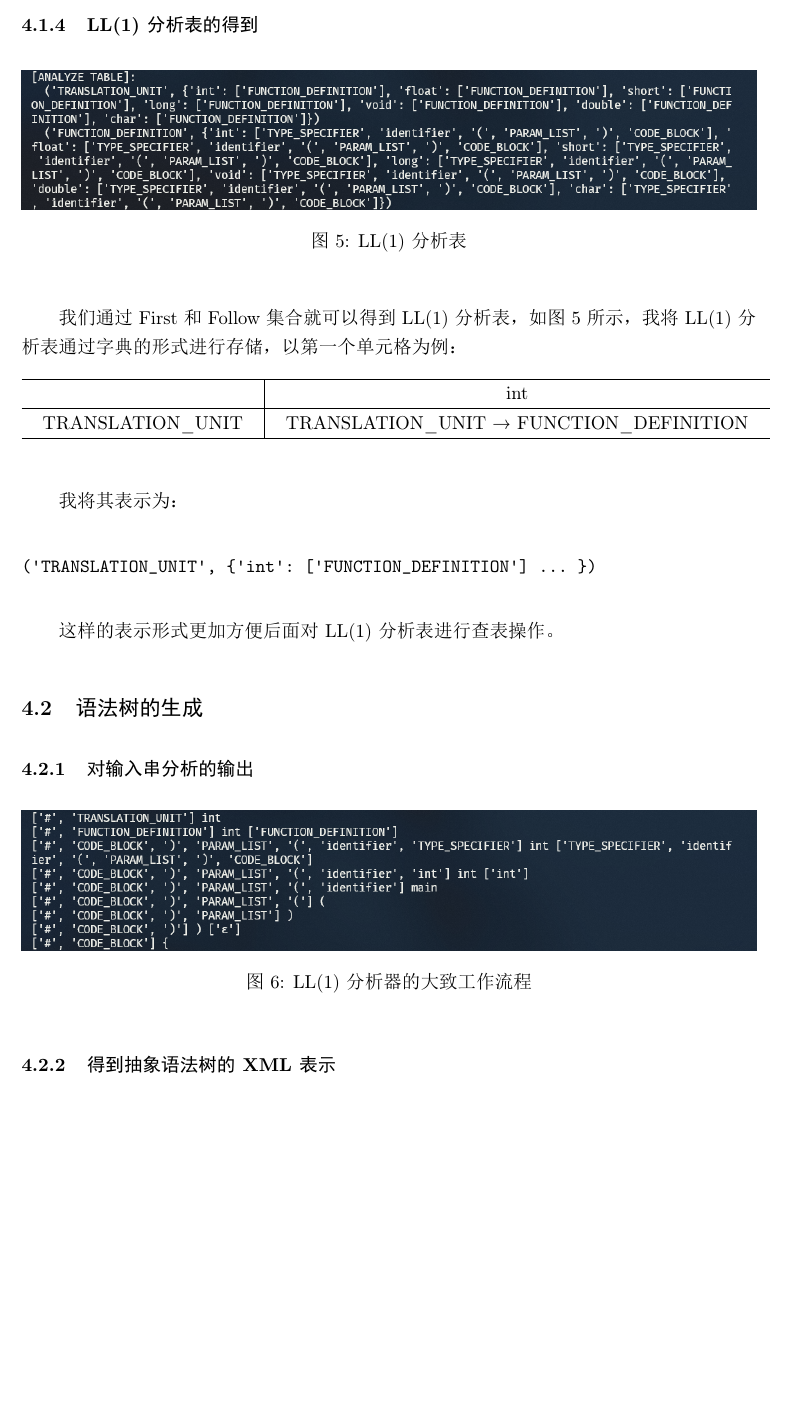
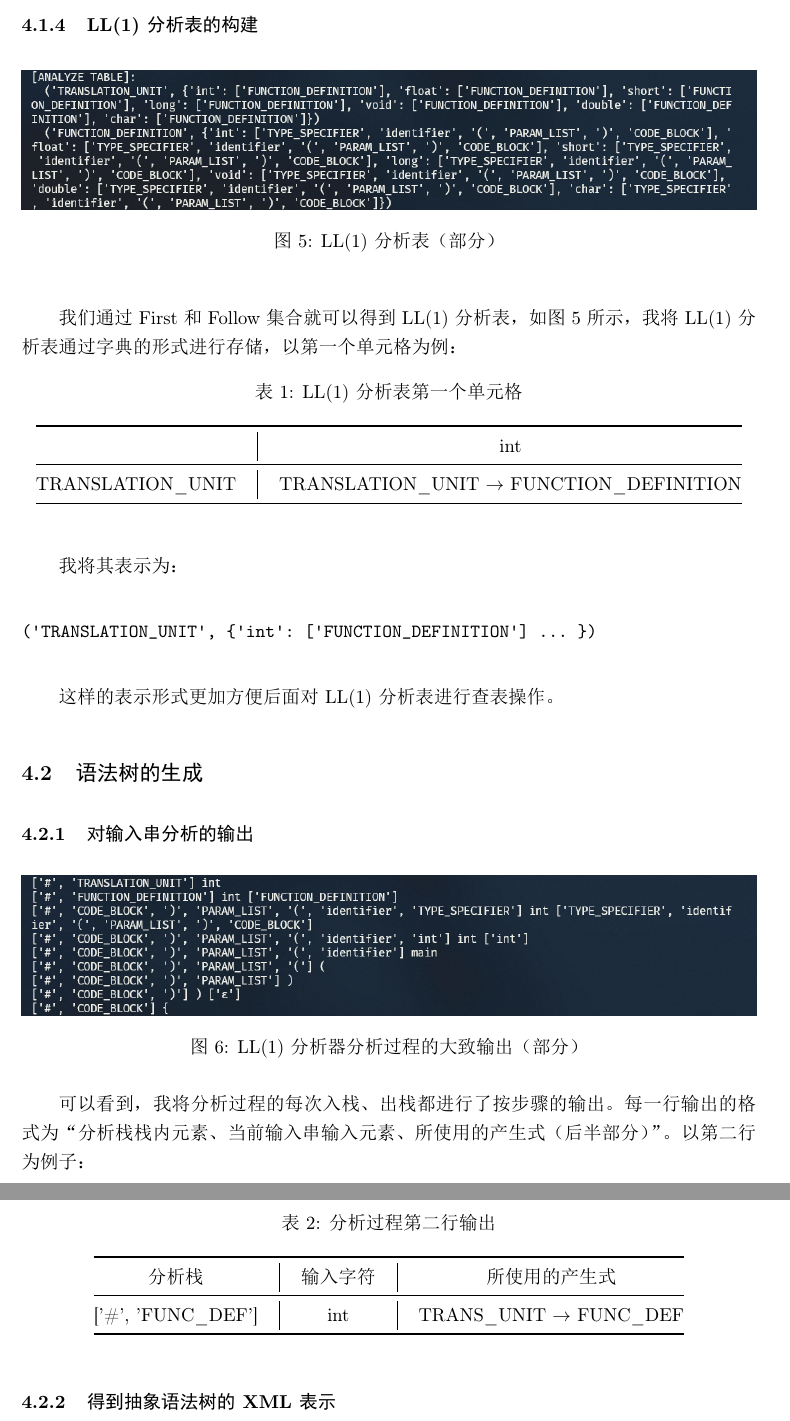
Before and after one commit to spencerwooo/syntactic-analysis, a LaTeX document (docs/docs.tex): part of page 13 of 14 before the commit and two parts of pages 13 and 14 of 14 after it, the two joined at a grey line, cut so that both start at the same text, the shorter picture padded with empty space. The pictures show the PDF file docs/docs.pdf that the author committed with the source.

Commit message:
Create parse tree and xml

```diff
--- a/docs/docs.tex
+++ b/docs/docs.tex
@@ -389,7 +389,7 @@ def parseToken(
 
 \begin{figure}[h]
   \includegraphics[width=\linewidth]{images/grammar.png}
-  \caption{文法的输入字典}
+  \caption{文法的输入字典（部分）}
   \label{fig:figure2}
 \end{figure}
 
@@ -416,26 +416,29 @@ def parseToken(
     \includegraphics[width=\linewidth]{images/follow.png}
     \caption{Follow 集合}
   \end{subfigure}
-  \caption{First 和 Follow 集合}
+  \caption{First 和 Follow 集合（部分）}
   \label{fig:figure4}
 \end{figure}
 
 我们接下来，就会得到构建 LL(1) 分析表所需的 First 和 Follow 集合。
 
-\subsubsection{LL(1) 分析表的得到}
+\subsubsection{LL(1) 分析表的构建}
 \begin{figure}[H]
   \includegraphics[width=\linewidth]{images/ll1_table.png}
-  \caption{LL(1) 分析表}
+  \caption{LL(1) 分析表（部分）}
   \label{fig:figure5}
 \end{figure}
 
 我们通过 First 和 Follow 集合就可以得到 LL(1) 分析表，如图 \ref{fig:figure5} 所示，我将 LL(1) 分析表通过字典的形式进行存储，以第一个单元格为例：
 
 \begin{table}[H]
-  \begin{tabular}{c|c}
-  \hline
-                    & int                                      \\ \hline
-  TRANSLATION\_UNIT & TRANSLATION\_UNIT → FUNCTION\_DEFINITION \\ \hline
+  \centering
+  \caption{LL(1) 分析表第一个单元格}
+  \label{tab:firstcell}
+  \begin{tabular}{@{}c|c@{}}
+  \toprule
+   & int \\ \midrule
+  TRANSLATION\_UNIT & TRANSLATION\_UNIT $\rightarrow$ FUNCTION\_DEFINITION \\ \bottomrule
   \end{tabular}
 \end{table}
 
@@ -451,9 +454,22 @@ def parseToken(
 \subsubsection{对输入串分析的输出}
 \begin{figure}[h]
   \includegraphics[width=\linewidth]{images/parse.png}
-  \caption{LL(1) 分析器的大致工作流程}
+  \caption{LL(1) 分析器分析过程的大致输出（部分）}
   \label{fig:figure6}
 \end{figure}
+
+可以看到，我将分析过程的每次入栈、出栈都进行了按步骤的输出。每一行输出的格式为“分析栈栈内元素、当前输入串输入元素、所使用的产生式（后半部分）”。以第二行为例子：
+
+\begin{table}[H]
+  \centering
+  \caption{分析过程第二行输出}
+  \label{tab:parseoutput}
+  \begin{tabular}{@{}c|c|c@{}}
+  \toprule
+  分析栈 & 输入字符 & 所使用的产生式 \\ \midrule
+  {[}'\#', 'FUNC\_DEF'{]} & int & TRANS\_UNIT $\rightarrow$ FUNC\_DEF \\ \bottomrule
+  \end{tabular}
+\end{table}
 
 \subsubsection{得到抽象语法树的 XML 表示}
 
```
Also changed, not shown: docs/docs.pdf, docs/docs.tex (10 more changed lines), 5 other files.
